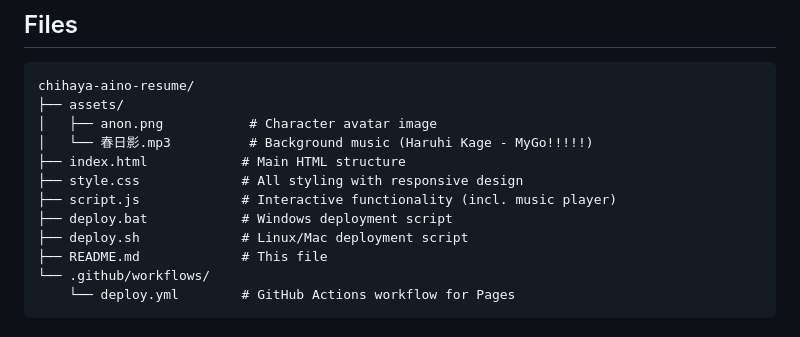
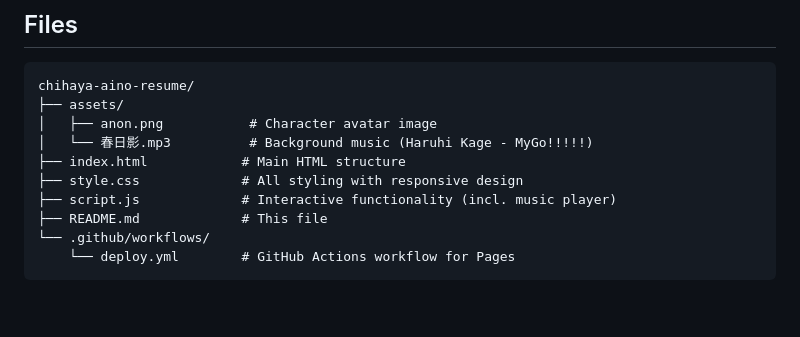
Before and after one commit to sakura426649/chihaya-aino-resume, a Markdown page: README.md, the part around the change. GitHub-like rendering; blank space fills up the shorter version.

Commit message:
Remove deploy scripts from README
Removed deployment scripts for Windows and Linux/Mac.

```diff
--- a/README.md
+++ b/README.md
@@ -32,8 +32,6 @@ chihaya-aino-resume/
 ├── index.html            # Main HTML structure
 ├── style.css             # All styling with responsive design
 ├── script.js             # Interactive functionality (incl. music player)
-├── deploy.bat            # Windows deployment script
-├── deploy.sh             # Linux/Mac deployment script
 ├── README.md             # This file
 └── .github/workflows/
     └── deploy.yml        # GitHub Actions workflow for Pages
```
